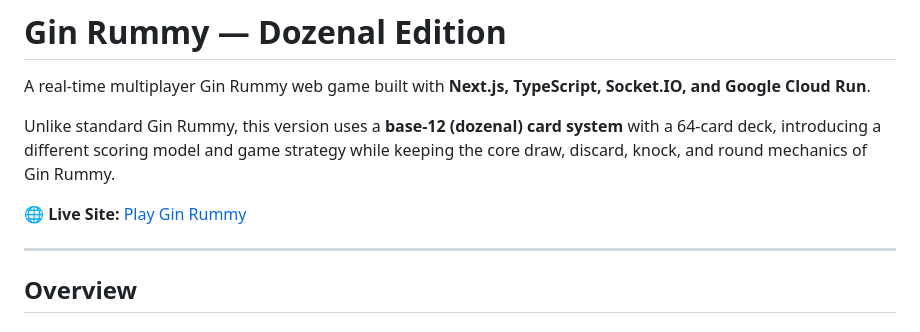
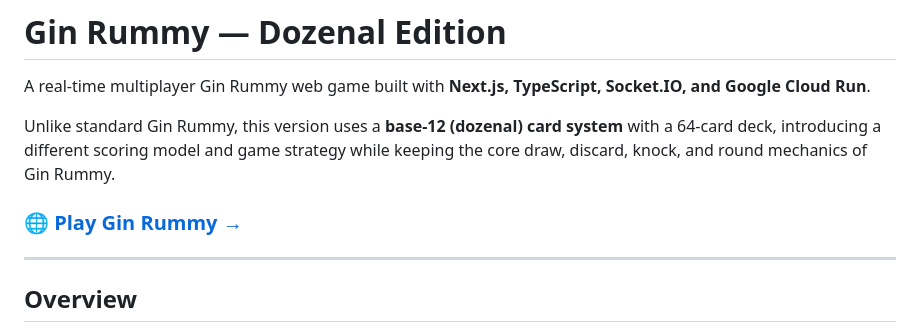
Before and after one commit to jqiwen/Ginrummy, a Markdown page: README.md, the part around the change. Drawn GitHub-style.

Commit message:
Update link format for live site in README

```diff
--- a/README.md
+++ b/README.md
@@ -4,7 +4,7 @@ A real-time multiplayer Gin Rummy web game built with **Next.js, TypeScript, Soc
 
 Unlike standard Gin Rummy, this version uses a **base-12 (dozenal) card system** with a 64-card deck, introducing a different scoring model and game strategy while keeping the core draw, discard, knock, and round mechanics of Gin Rummy.
 
-🌐 **Live Site:** [Play Gin Rummy](https://ginrummy.jqiwen.com)
+### 🌐 [Play Gin Rummy →](https://ginrummy.jqiwen.com)
 
 ---
 
```
